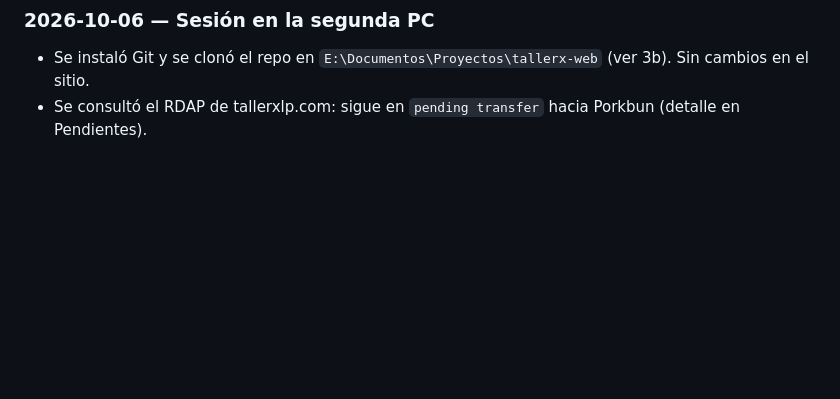
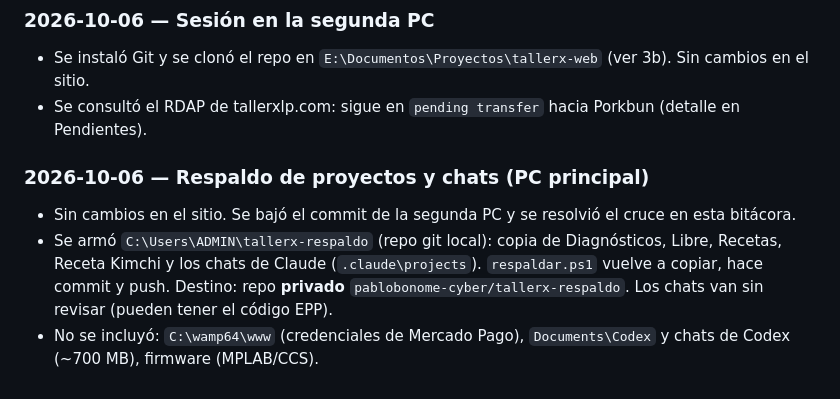
Before and after one commit to pablobonome-cyber/tallerx-web, a Markdown page: SEGUIMIENTO.md, the part around the change. Rendered like a GitHub page; blank space fills up the shorter version.

Commit message:
Seguimiento: respaldo de proyectos y chats
Co-Authored-By: Claude Opus 5.5 <noreply@anthropic.com>

```diff
--- a/SEGUIMIENTO.md
+++ b/SEGUIMIENTO.md
@@ -144,3 +144,10 @@ Videos: todo `<div class="reel">` con `<video>` + botón `.reel__sound` funciona
 ### 2026-10-06 — Sesión en la segunda PC
 - Se instaló Git y se clonó el repo en `E:\Documentos\Proyectos\tallerx-web` (ver 3b). Sin cambios en el sitio.
 - Se consultó el RDAP de tallerxlp.com: sigue en `pending transfer` hacia Porkbun (detalle en Pendientes).
+
+### 2026-10-06 — Respaldo de proyectos y chats (PC principal)
+- Sin cambios en el sitio. Se bajó el commit de la segunda PC y se resolvió el cruce en esta bitácora.
+- Se armó `C:\Users\ADMIN\tallerx-respaldo` (repo git local): copia de Diagnósticos, Libre, Recetas,
+  Receta Kimchi y los chats de Claude (`.claude\projects`). `respaldar.ps1` vuelve a copiar, hace commit y push.
+  Destino: repo **privado** `pablobonome-cyber/tallerx-respaldo`. Los chats van sin revisar (pueden tener el código EPP).
+- No se incluyó: `C:\wamp64\www` (credenciales de Mercado Pago), `Documents\Codex` y chats de Codex (~700 MB), firmware (MPLAB/CCS).
```
